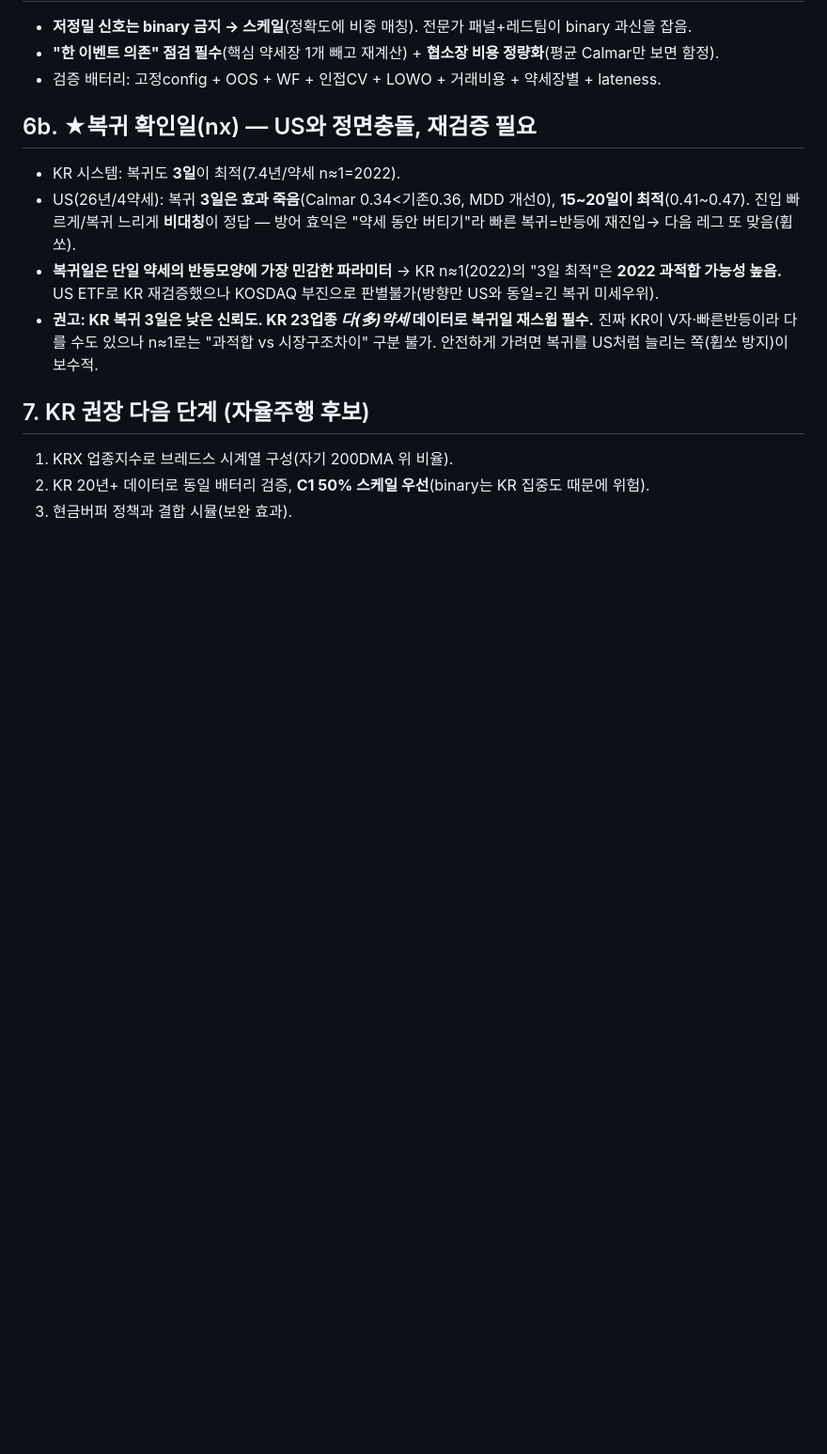
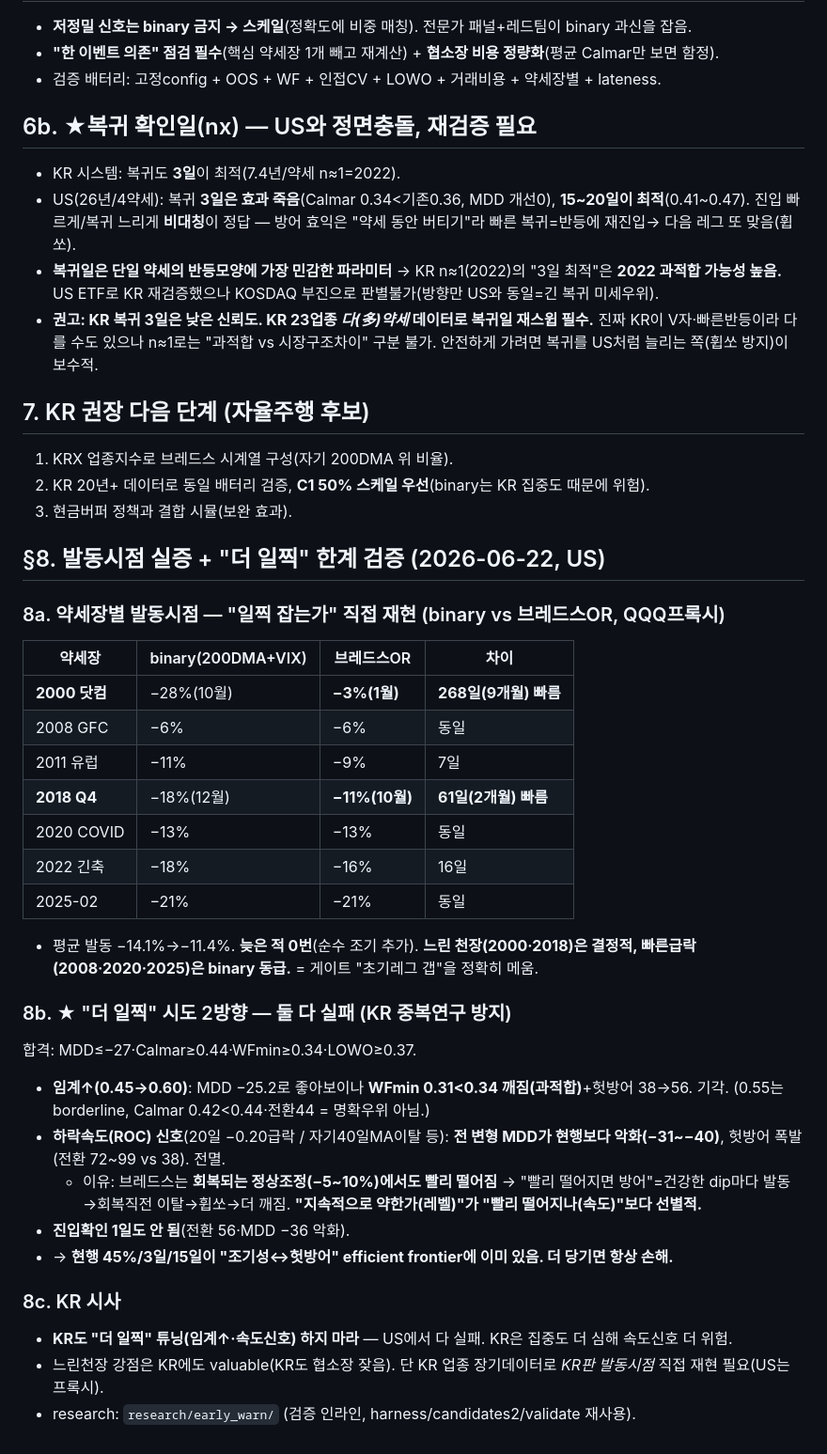
Before and after one commit to VolumeQuant/eps-momentum-us, a Markdown page: research/early_warn/KR_HANDOFF_breadth.md, the part around the change. Shown at 94% size. Drawn GitHub-style; blank space fills up the shorter version.

Commit message:
docs: KR 핸드오프 §8 — 발동시점 실증 + 더일찍 한계검증 (2026-06-22)
Co-Authored-By: Claude Opus 4.8 (1M context) <noreply@anthropic.com>

```diff
--- a/research/early_warn/KR_HANDOFF_breadth.md
+++ b/research/early_warn/KR_HANDOFF_breadth.md
@@ -51,3 +51,31 @@
 1. KRX 업종지수로 브레드스 시계열 구성(자기 200DMA 위 비율).
 2. KR 20년+ 데이터로 동일 배터리 검증, **C1 50% 스케일 우선**(binary는 KR 집중도 때문에 위험).
 3. 현금버퍼 정책과 결합 시뮬(보완 효과).
+
+## §8. 발동시점 실증 + "더 일찍" 한계 검증 (2026-06-22, US)
+
+### 8a. 약세장별 발동시점 — "일찍 잡는가" 직접 재현 (binary vs 브레드스OR, QQQ프록시)
+| 약세장 | binary(200DMA+VIX) | 브레드스OR | 차이 |
+|---|---|---|---|
+| **2000 닷컴** | −28%(10월) | **−3%(1월)** | **268일(9개월) 빠름** |
+| 2008 GFC | −6% | −6% | 동일 |
+| 2011 유럽 | −11% | −9% | 7일 |
+| **2018 Q4** | −18%(12월) | **−11%(10월)** | **61일(2개월) 빠름** |
+| 2020 COVID | −13% | −13% | 동일 |
+| 2022 긴축 | −18% | −16% | 16일 |
+| 2025-02 | −21% | −21% | 동일 |
+
+- 평균 발동 −14.1%→−11.4%. **늦은 적 0번**(순수 조기 추가). **느린 천장(2000·2018)은 결정적, 빠른급락(2008·2020·2025)은 binary 동급.** = 게이트 "초기레그 갭"을 정확히 메움.
+
+### 8b. ★ "더 일찍" 시도 2방향 — 둘 다 실패 (KR 중복연구 방지)
+합격: MDD≤−27·Calmar≥0.44·WFmin≥0.34·LOWO≥0.37.
+- **임계↑(0.45→0.60)**: MDD −25.2로 좋아보이나 **WFmin 0.31<0.34 깨짐(과적합)**+헛방어 38→56. 기각. (0.55는 borderline, Calmar 0.42<0.44·전환44 = 명확우위 아님.)
+- **하락속도(ROC) 신호**(20일 −0.20급락 / 자기40일MA이탈 등): **전 변형 MDD가 현행보다 악화(−31~−40)**, 헛방어 폭발(전환 72~99 vs 38). 전멸.
+  - 이유: 브레드스는 **회복되는 정상조정(−5~10%)에서도 빨리 떨어짐** → "빨리 떨어지면 방어"=건강한 dip마다 발동→회복직전 이탈→휩쏘→더 깨짐. **"지속적으로 약한가(레벨)"가 "빨리 떨어지나(속도)"보다 선별적.**
+- **진입확인 1일도 안 됨**(전환 56·MDD −36 악화).
+- → **현행 45%/3일/15일이 "조기성↔헛방어" efficient frontier에 이미 있음. 더 당기면 항상 손해.**
+
+### 8c. KR 시사
+- **KR도 "더 일찍" 튜닝(임계↑·속도신호) 하지 마라** — US에서 다 실패. KR은 집중도 더 심해 속도신호 더 위험.
+- 느린천장 강점은 KR에도 valuable(KR도 협소장 잦음). 단 KR 업종 장기데이터로 *KR판 발동시점* 직접 재현 필요(US는 프록시).
+- research: `research/early_warn/` (검증 인라인, harness/candidates2/validate 재사용).
```
